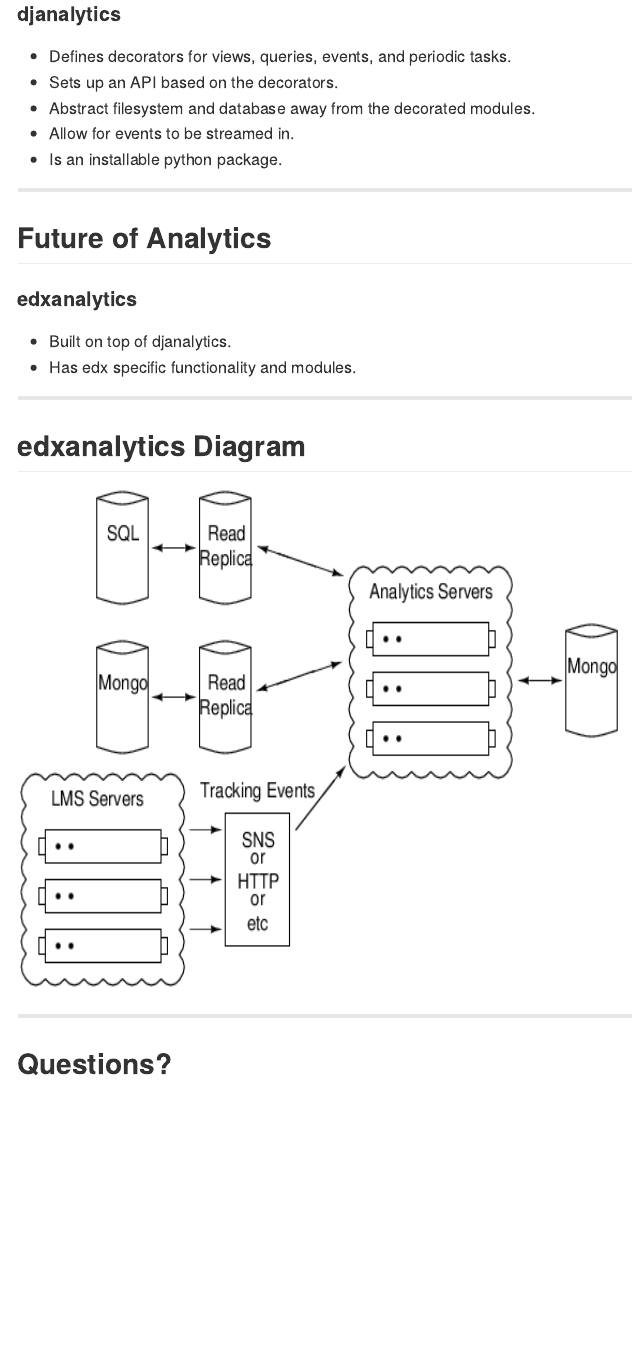
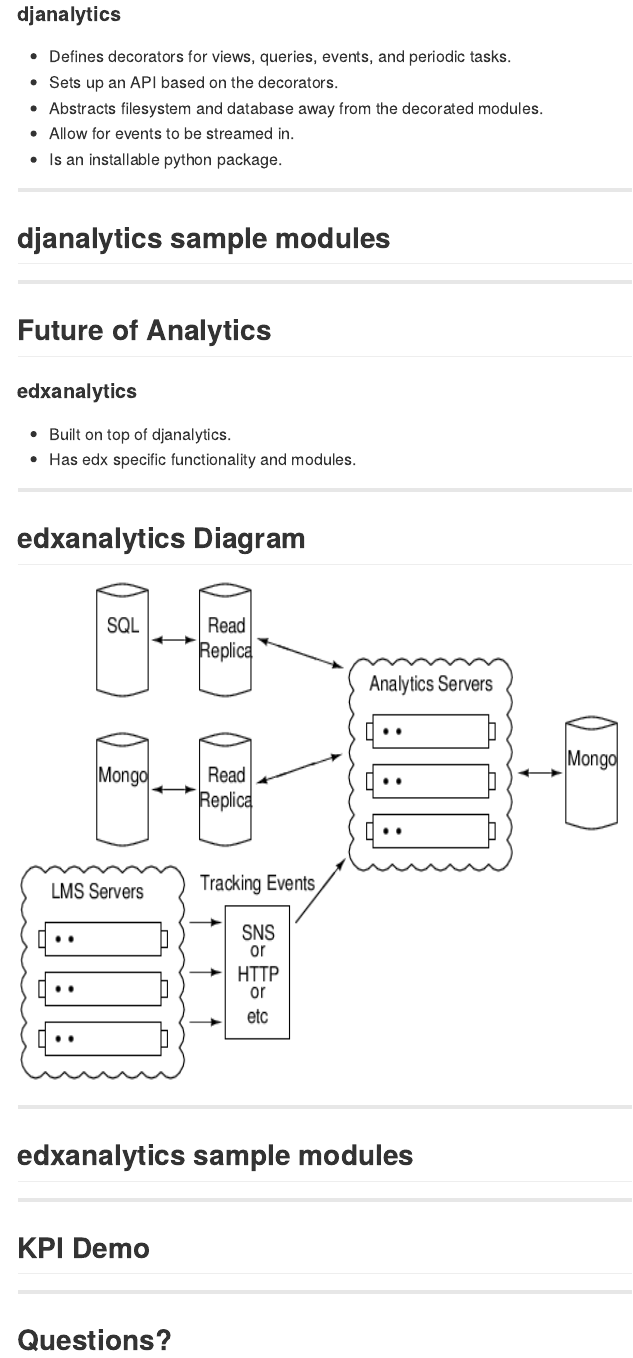
Before and after one commit to VikParuchuri/AnalyticsPresentation, an R Markdown document (index.Rmd): the page in a window 1100 px wide, from 2990 px down. The pictures show the output file index.md that the author committed with the source, drawn offline in the style of GitHub.

Commit message:
publishing deck

```diff
--- a/index.Rmd
+++ b/index.Rmd
@@ -101,9 +101,12 @@
 #### djanalytics
 * Defines decorators for views, queries, events, and periodic tasks.
 * Sets up an API based on the decorators.
-* Abstract filesystem and database away from the decorated modules.
+* Abstracts filesystem and database away from the decorated modules.
 * Allow for events to be streamed in.
 * Is an installable python package.
+
+---
+## djanalytics sample modules
 
 ---
 ## Future of Analytics
@@ -118,4 +121,10 @@
 <img src="assets/img/system_structure.png" height="500px" width="600px"/>
 
 ---
+## edxanalytics sample modules
+
+---
+## KPI Demo
+
+---
 ## Questions?
```
Also changed, not shown: index.html, index.md.
